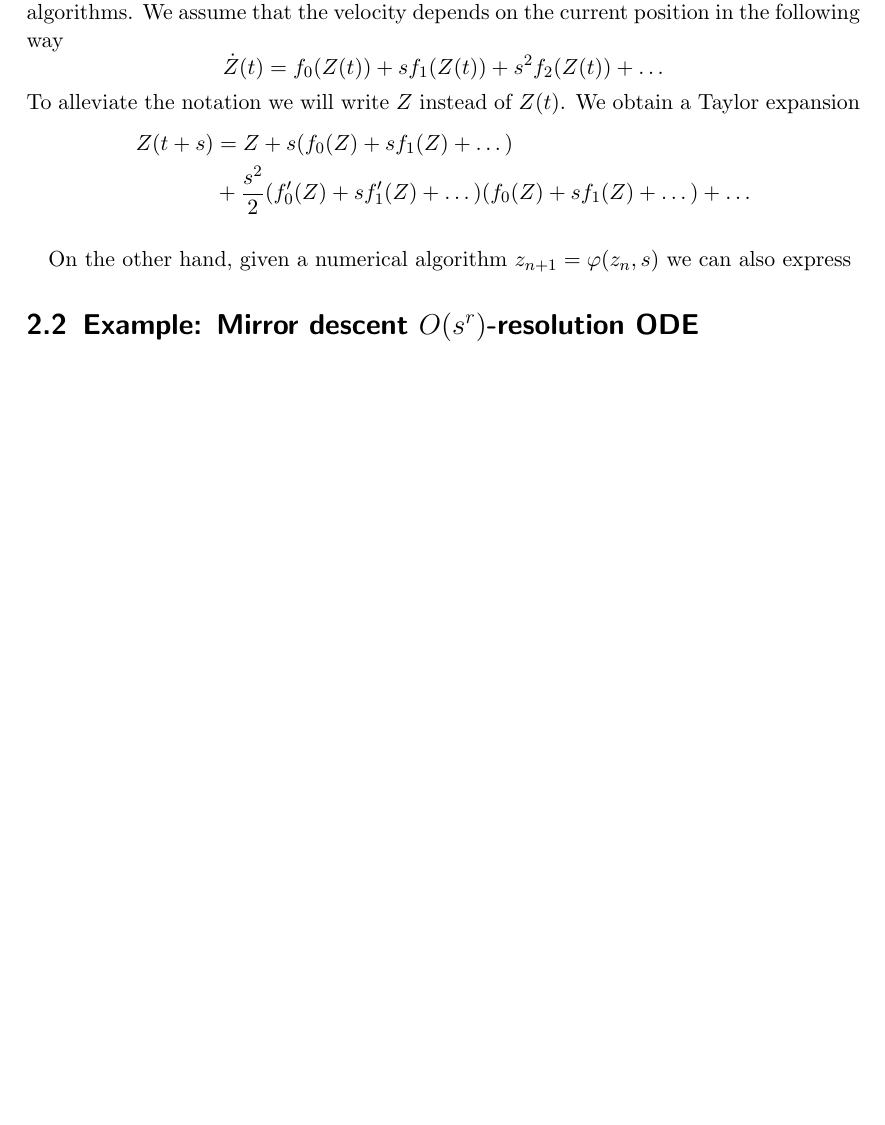
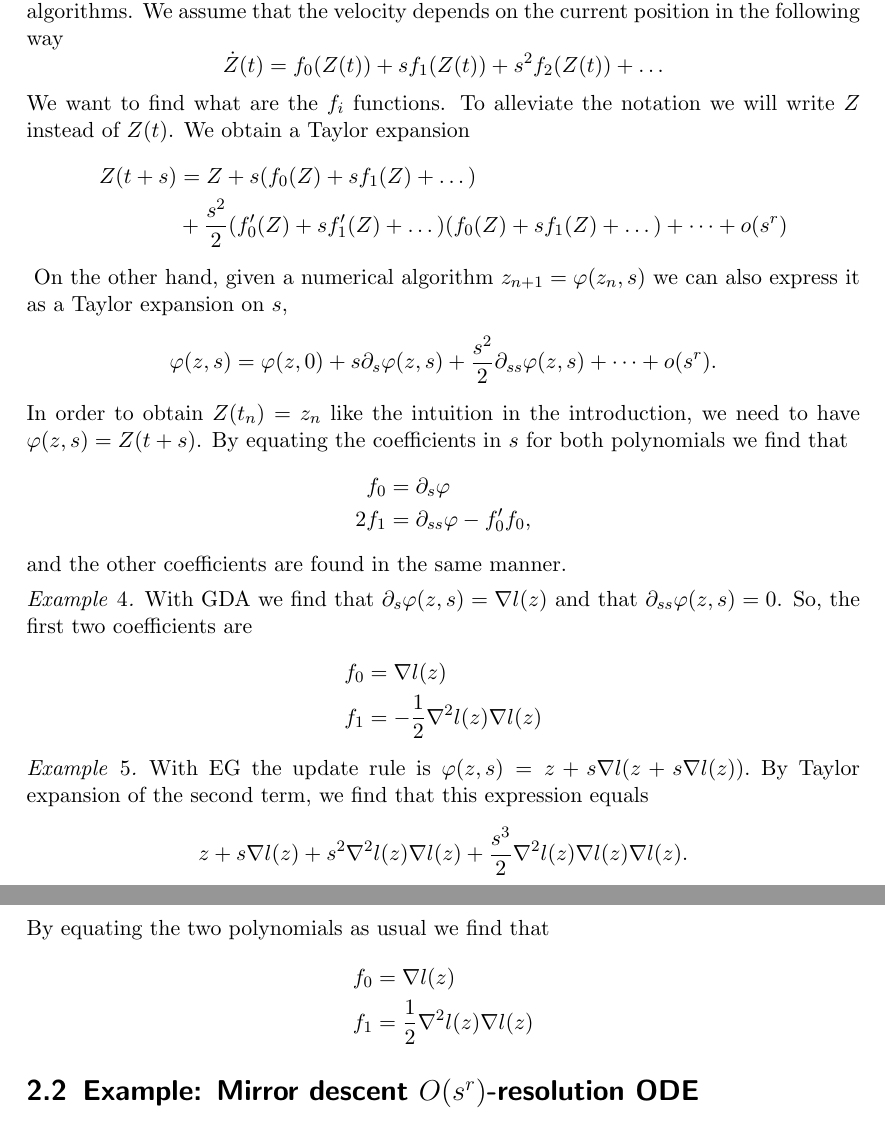
Before and after one commit to jkasalt/minmax-ode-latex, a LaTeX document (main.tex, which reads hairer-lu.tex): part of page 4 of 5 before the commit and two parts of pages 4 and 5 of 6 after it, the two joined at a grey line, cut so that both start at the same text, the shorter picture padded with empty space. Compiled offline with pdfLaTeX.

Commit message:
did simple examples in hairer-lu

```diff
--- a/hairer-lu.tex
+++ b/hairer-lu.tex
@@ -2,19 +2,49 @@
 
 \begin{document}
 \section{The process}
-In light of \cite{luResolutionODEFramework2021} we present here a method
-to obtain differential equations from discrete algorithms.
-We assume that the velocity depends on the current position in the following way
+In light of \cite{luResolutionODEFramework2021} we present here a method to
+obtain differential equations from discrete algorithms. We assume that the
+velocity depends on the current position in the following way
 \[ \dot Z(t) = f_0(Z(t)) + sf_1(Z(t)) + s^2f_2(Z(t)) + \dots \]
+We want to find what are the $f_i$ functions.
 To alleviate the notation we will write $Z$ instead of $Z(t)$.
 We obtain a Taylor expansion
 \begin{align*}
-	Z(t + s) & = Z + s(f_0(Z) + sf_1(Z) + \dots)                                          \\
-	     & + \frac{s^2}{2}(f'_0(Z) + sf'_1(Z) + \dots)(f_0(Z) + sf_1(Z) + \dots) + \dots
+	Z(t + s) & = Z + s(f_0(Z) + sf_1(Z) + \dots)                                                      \\
+	         & + \frac{s^2}{2}(f'_0(Z) + sf'_1(Z) + \dots)(f_0(Z) + sf_1(Z) + \dots) + \dots + o(s^r)
 \end{align*}\label{eq:taylor-x}
+On the other hand, given a numerical algorithm $z_{n+1} = \varphi(z_n, s)$
+we can also express it as a Taylor expansion on $s$,
+\[\varphi(z, s) = \varphi(z, 0) + s \partial_s \varphi(z, s) + \frac{s^2}{2} \partial_{ss} \varphi(z, s) + \dots + o(s^r) .\]
+In order to obtain $Z(t_n) = z_n$ like the intuition in the introduction, we
+need to have $\varphi(z,s) = Z(t+s)$.
+By equating the coefficients in $s$ for both polynomials we find that
+\begin{align*}
+	f_0   & = \partial_s \varphi                \\
+	2 f_1 & = \partial_{ss} \varphi - f_0' f_0,
+\end{align*}
+and the other coefficients are found in the same manner.
 
-On the other hand, given a numerical algorithm $z_{n+1} = \varphi(z_n, s)$
-we can also express
+\begin{ex}
+	With GDA we find that $\partial_s \varphi(z,s) = \nabla l(z)$ and that $\partial_{ss} \varphi(z,s) = 0$.
+	So, the first two coefficients are \begin{align*}
+		f_0 & = \nabla l(z)                            \\
+		f_1 & = - \frac{1}{2}\nabla^2 l(z) \nabla l(z)
+	\end{align*}
+\end{ex}
+
+\begin{ex}
+	With EG the update rule is $\varphi(z,s) = z + s\nabla l(z + s\nabla
+		l(z)).$ By Taylor expansion of the second term, we find that this
+	expression equals
+	\[z + s \nabla l(z) + s^2 \nabla^2 l(z) \nabla l(z) + \frac{s^3}{2}
+		\nabla^2 l(z) \nabla l(z) \nabla l(z).\]
+    By equating the two polynomials as usual we find that \begin{align*}
+        f_0 &=  \nabla l(z) \\
+        f_1 &= \frac{1}{2}\nabla^2 l(z) \nabla l(z)
+    \end{align*}
+\end{ex}
+
 \section{Example: Mirror descent $O(s^r)$-resolution ODE}
 
 On the other hand, mirror descent uses as update rule
```
Also changed, not shown: introduction.tex (+2 -1 lines).
